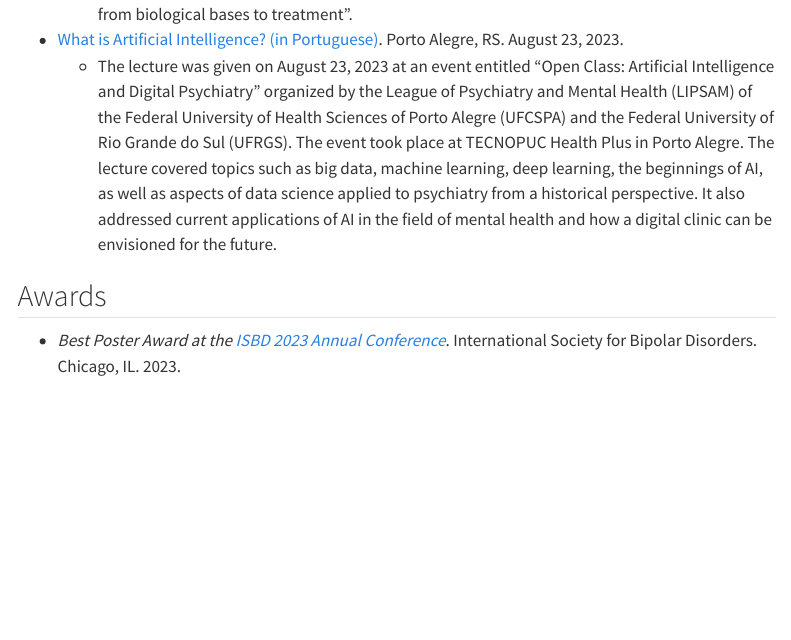
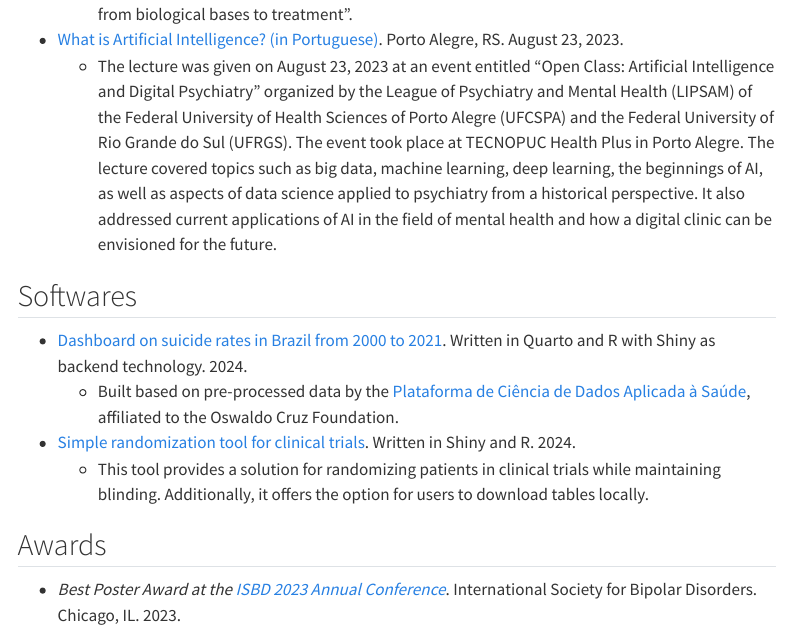
Before and after one commit to brunomontezano/brunomontezano.github.io, a Quarto document (cv.qmd): the page in a window 1100 px wide, from 2940 px down. Rendered offline with R 4.5, knitr and Pandoc in place of Quarto, with nearby package versions; some code elsewhere in the file could not run offline; menus at the side of the page are left out.

Commit message:
Add Softwares section in CV page.

```diff
--- a/cv.qmd
+++ b/cv.qmd
@@ -76,6 +76,14 @@ de Aguiar contributed equally to the manuscript and are jointly first authors.
 
 * [What is Artificial Intelligence? (in Portuguese)](https://www.instagram.com/p/CwBTdtOpFuB/). Porto Alegre, RS. August 23, 2023.
   - The lecture was given on August 23, 2023 at an event entitled "Open Class: Artificial Intelligence and Digital Psychiatry" organized by the League of Psychiatry and Mental Health (LIPSAM) of the Federal University of Health Sciences of Porto Alegre (UFCSPA) and the Federal University of Rio Grande do Sul (UFRGS). The event took place at TECNOPUC Health Plus in Porto Alegre. The lecture covered topics such as big data, machine learning, deep learning, the beginnings of AI, as well as aspects of data science applied to psychiatry from a historical perspective. It also addressed current applications of AI in the field of mental health and how a digital clinic can be envisioned for the future.
+
+## Softwares
+
+* [Dashboard on suicide rates in Brazil from 2000 to 2021](https://brunomontezano.shinyapps.io/dashboard-suicidio/). Written in Quarto and R with Shiny as backend technology. 2024.
+    - Built based on pre-processed data by the [Plataforma de Ciência de Dados Aplicada à Saúde](https://pcdas.icict.fiocruz.br/), affiliated to the Oswaldo Cruz Foundation.
+
+* [Simple randomization tool for clinical trials](https://brunomontezano.shinyapps.io/randomizacao-shiny/). Written in Shiny and R. 2024.
+    - This tool provides a solution for randomizing patients in clinical trials while maintaining blinding. Additionally, it offers the option for users to download tables locally.
 
 ## Awards
 
```
Also changed, not shown: docs/search.json, 4 other files.
